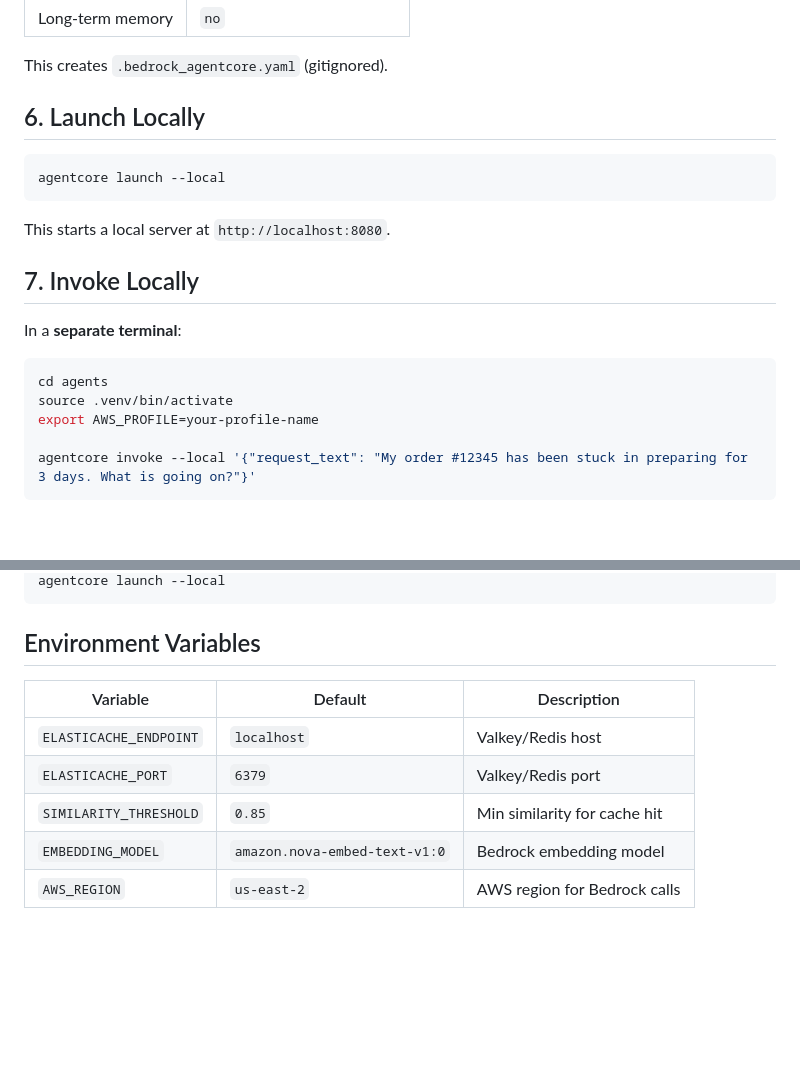
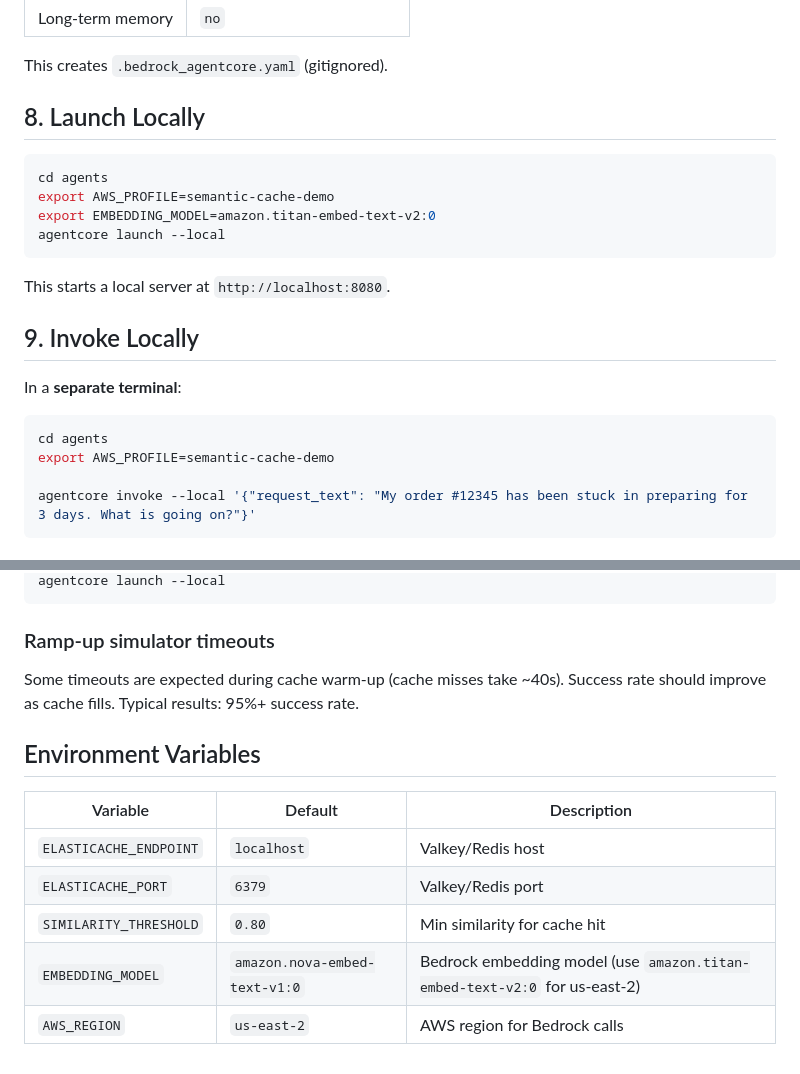
Before and after one commit to aws-samples/amazon-elasticache-samples, a Markdown page: valkey-semantic-cache-demo/agents/LOCAL_DEVELOPMENT.md, 2 parts joined by grey strips. GitHub-like rendering; blank space fills up the shorter version.

````diff
--- a/valkey-semantic-cache-demo/agents/LOCAL_DEVELOPMENT.md
+++ b/valkey-semantic-cache-demo/agents/LOCAL_DEVELOPMENT.md
@@ -86,22 +116,24 @@ agentcore configure -e entrypoint.py
 
 This creates `.bedrock_agentcore.yaml` (gitignored).
 
-## 6. Launch Locally
+## 8. Launch Locally
 
 ```bash
+cd agents
+export AWS_PROFILE=semantic-cache-demo
+export EMBEDDING_MODEL=amazon.titan-embed-text-v2:0
 agentcore launch --local
 ```
 
 This starts a local server at `http://localhost:8080`.
 
-## 7. Invoke Locally
+## 9. Invoke Locally
 
 In a **separate terminal**:
 
 ```bash
 cd agents
-source .venv/bin/activate
-export AWS_PROFILE=your-profile-name
+export AWS_PROFILE=semantic-cache-demo
 
 agentcore invoke --local '{"request_text": "My order #12345 has been stuck in preparing for 3 days. What is going on?"}'
 ```
@@ -161,5 +222,9 @@ export SIMILARITY_THRESHOLD=0.80
 agentcore launch --local
 ```
+
+### Ramp-up simulator timeouts
+
+Some timeouts are expected during cache warm-up (cache misses take ~40s). Success rate should improve as cache fills. Typical results: 95%+ success rate.
 
 ## Environment Variables
 
@@ -167,6 +232,6 @@ agentcore launch --local
 | ---------------------- | ------------------------------ | ---------------------------- |
 | `ELASTICACHE_ENDPOINT` | `localhost`                    | Valkey/Redis host            |
 | `ELASTICACHE_PORT`     | `6379`                         | Valkey/Redis port            |
-| `SIMILARITY_THRESHOLD` | `0.85`                         | Min similarity for cache hit |
-| `EMBEDDING_MODEL`      | `amazon.nova-embed-text-v1:0` | Bedrock embedding model      |
+| `SIMILARITY_THRESHOLD` | `0.80`                         | Min similarity for cache hit |
+| `EMBEDDING_MODEL`      | `amazon.nova-embed-text-v1:0`  | Bedrock embedding model (use `amazon.titan-embed-text-v2:0` for us-east-2) |
 | `AWS_REGION`           | `us-east-2`                    | AWS region for Bedrock calls |
````
Also changed, not shown: other parts of valkey-semantic-cache-demo/agents/LOCAL_DEVELOPMENT.md (+70 -11 lines), valkey-semantic-cache-demo/images/cloudwatch_results_example.png (added).
